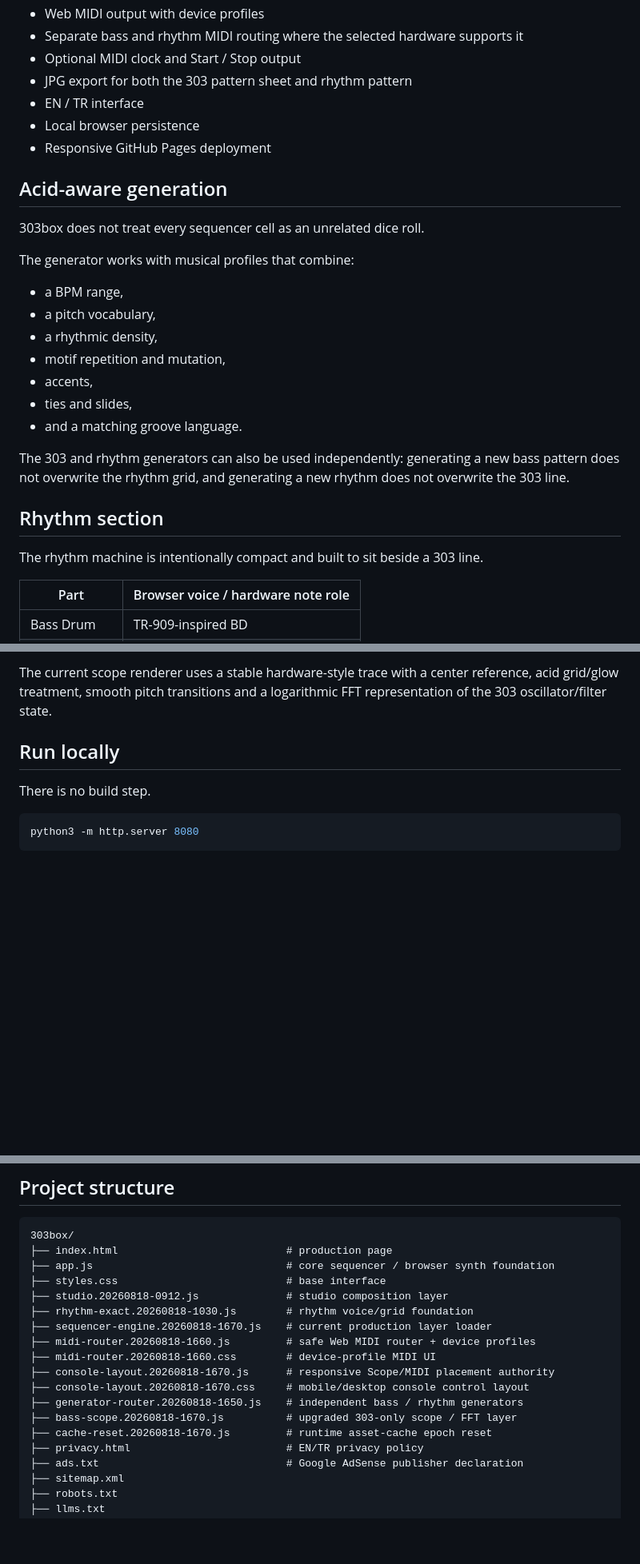
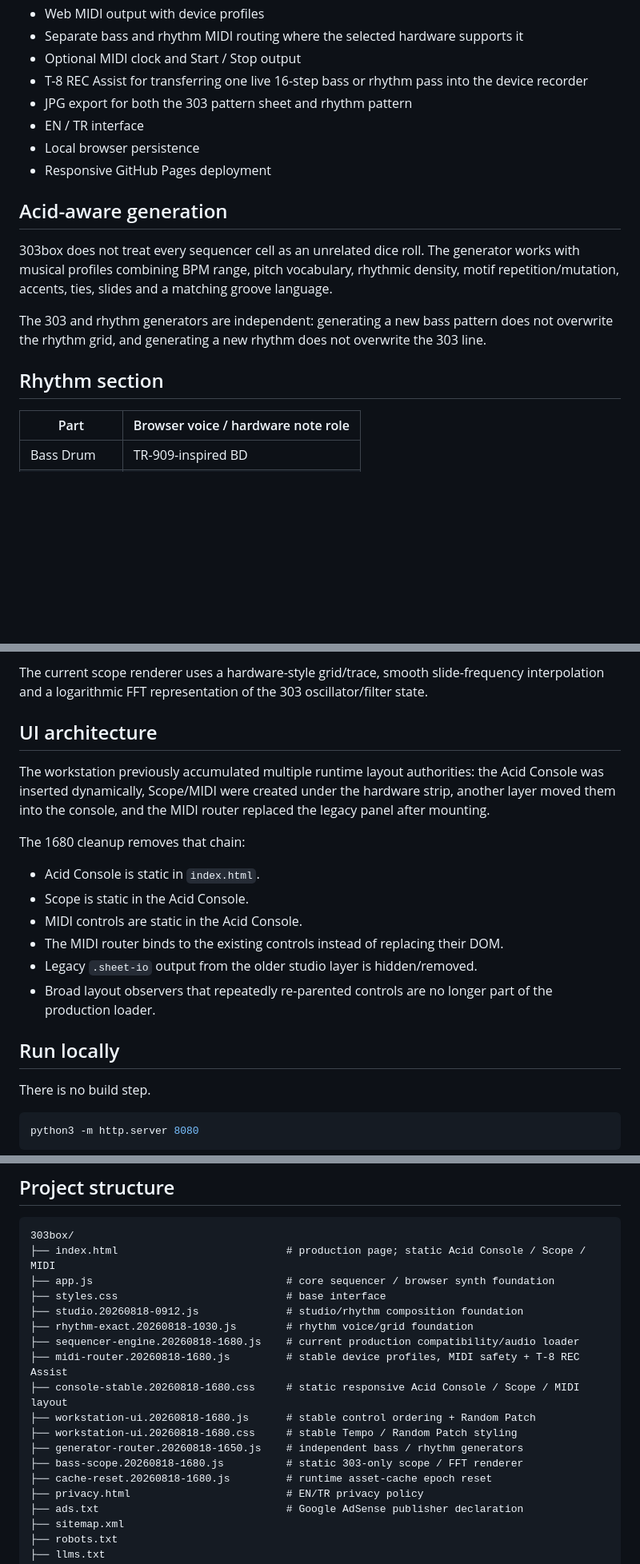
Before and after one commit to zaferlatif/303box, a Markdown page: README.md, 3 parts joined by grey strips. Shown at 80% size. Drawn GitHub-style; blank space fills up the shorter version.

````diff
--- a/README.md
+++ b/README.md
@@ -31,6 +31,7 @@ No account. No install. Open the page and start sequencing.
 - Web MIDI output with device profiles
 - Separate bass and rhythm MIDI routing where the selected hardware supports it
 - Optional MIDI clock and Start / Stop output
+- T-8 REC Assist for transferring one live 16-step bass or rhythm pass into the device recorder
 - JPG export for both the 303 pattern sheet and rhythm pattern
 - EN / TR interface
 - Local browser persistence
@@ -38,23 +39,11 @@ No account. No install. Open the page and start sequencing.
 
 ## Acid-aware generation
 
-303box does not treat every sequencer cell as an unrelated dice roll.
+303box does not treat every sequencer cell as an unrelated dice roll. The generator works with musical profiles combining BPM range, pitch vocabulary, rhythmic density, motif repetition/mutation, accents, ties, slides and a matching groove language.
 
-The generator works with musical profiles that combine:
-
-- a BPM range,
-- a pitch vocabulary,
-- a rhythmic density,
-- motif repetition and mutation,
-- accents,
-- ties and slides,
-- and a matching groove language.
-
-The 303 and rhythm generators can also be used independently: generating a new bass pattern does not overwrite the rhythm grid, and generating a new rhythm does not overwrite the 303 line.
+The 303 and rhythm generators are independent: generating a new bass pattern does not overwrite the rhythm grid, and generating a new rhythm does not overwrite the 303 line.
 
 ## Rhythm section
-
-The rhythm machine is intentionally compact and built to sit beside a 303 line.
 
 | Part | Browser voice / hardware note role |
 |---|---|
@@ -124,5 +128,18 @@ The 1670 UI layer gives Scope a responsive physical position rather than treatin
 
-The current scope renderer uses a stable hardware-style trace with a center reference, acid grid/glow treatment, smooth pitch transitions and a logarithmic FFT representation of the 303 oscillator/filter state.
+The current scope renderer uses a hardware-style grid/trace, smooth slide-frequency interpolation and a logarithmic FFT representation of the 303 oscillator/filter state.
+
+## UI architecture
+
+The workstation previously accumulated multiple runtime layout authorities: the Acid Console was inserted dynamically, Scope/MIDI were created under the hardware strip, another layer moved them into the console, and the MIDI router replaced the legacy panel after mounting.
+
+The 1680 cleanup removes that chain:
+
+- Acid Console is static in `index.html`.
+- Scope is static in the Acid Console.
+- MIDI controls are static in the Acid Console.
+- The MIDI router binds to the existing controls instead of replacing their DOM.
+- Legacy `.sheet-io` output from the older studio layer is hidden/removed.
+- Broad layout observers that repeatedly re-parented controls are no longer part of the production loader.
 
 ## Run locally
 
@@ -144,19 +161,19 @@ Web MIDI normally requires a secure context in production, so the live HTTPS dep
 
 ```text
 303box/
-├── index.html                           # production page
+├── index.html                           # production page; static Acid Console / Scope / MIDI
 ├── app.js                               # core sequencer / browser synth foundation
 ├── styles.css                           # base interface
-├── studio.20260818-0912.js              # studio composition layer
+├── studio.20260818-0912.js              # studio/rhythm composition foundation
 ├── rhythm-exact.20260818-1030.js        # rhythm voice/grid foundation
-├── sequencer-engine.20260818-1670.js    # current production layer loader
-├── midi-router.20260818-1660.js         # safe Web MIDI router + device profiles
-├── midi-router.20260818-1660.css        # device-profile MIDI UI
-├── console-layout.20260818-1670.js      # responsive Scope/MIDI placement authority
-├── console-layout.20260818-1670.css     # mobile/desktop console control layout
+├── sequencer-engine.20260818-1680.js    # current production compatibility/audio loader
+├── midi-router.20260818-1680.js         # stable device profiles, MIDI safety + T-8 REC Assist
+├── console-stable.20260818-1680.css     # static responsive Acid Console / Scope / MIDI layout
+├── workstation-ui.20260818-1680.js      # stable control ordering + Random Patch
+├── workstation-ui.20260818-1680.css     # stable Tempo / Random Patch styling
 ├── generator-router.20260818-1650.js    # independent bass / rhythm generators
-├── bass-scope.20260818-1670.js          # upgraded 303-only scope / FFT layer
-├── cache-reset.20260818-1670.js         # runtime asset-cache epoch reset
+├── bass-scope.20260818-1680.js          # static 303-only scope / FFT renderer
+├── cache-reset.20260818-1680.js         # runtime asset-cache epoch reset
 ├── privacy.html                         # EN/TR privacy policy
 ├── ads.txt                              # Google AdSense publisher declaration
 ├── sitemap.xml
````
Also changed, not shown: other parts of README.md (+35 -20 lines).
